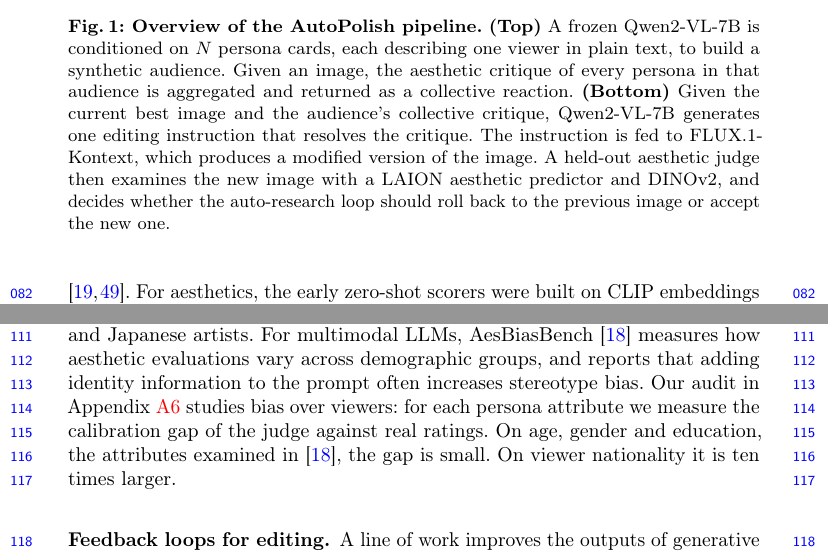
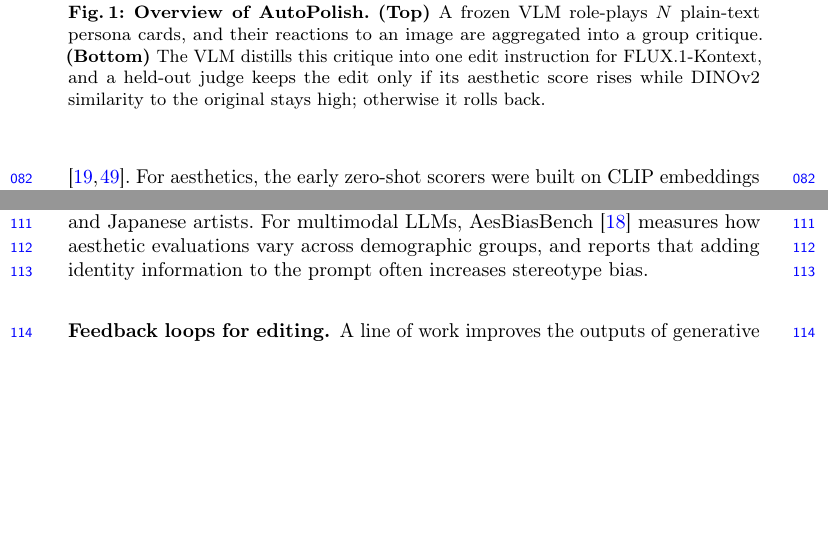
Before and after one commit to SajjadPSavoji/SyntheticAudience, a LaTeX thesis (docs/paper/accv-wrkshop/autopolish.tex): two parts of pages 3 and 4 of 39 before the commit and two parts of pages 3 and 4 of 38 after it, joined at a grey line, cut so that both start at the same text, the shorter picture padded with empty space. Compiled offline with pdfLaTeX.

Commit message:
fixed caption

```diff
--- a/docs/paper/accv-wrkshop/autopolish.tex
+++ b/docs/paper/accv-wrkshop/autopolish.tex
@@ -224,7 +224,8 @@ Our contributions are as follows.
     \node[note, text=aemagenta!70!black] at (6.3,-4.14)
       {keep the edit only if it scores higher \ $\cdot$ \ $10$ steps, always from the original};
   \end{tikzpicture}
-  \caption{\textbf{Overview of the AutoPolish pipeline.} \textbf{(Top)} A frozen Qwen2-VL-7B is conditioned on $N$ persona cards, each describing one viewer in plain text, to build a synthetic audience. Given an image, the aesthetic critique of every persona in that audience is aggregated and returned as a collective reaction. \textbf{(Bottom)} Given the current best image and the audience's collective critique, Qwen2-VL-7B generates one editing instruction that resolves the critique. The instruction is fed to FLUX.1-Kontext, which produces a modified version of the image. A held-out aesthetic judge then examines the new image with a LAION aesthetic predictor and DINOv2, and decides whether the auto-research loop should roll back to the previous image or accept the new one.}
+  \captionsetup{skip=3pt}% tighter image-to-caption gap, this float only
+  \caption{\textbf{Overview of AutoPolish.} \textbf{(Top)} A frozen VLM role-plays $N$ plain-text persona cards, and their reactions to an image are aggregated into a group critique. \textbf{(Bottom)} The VLM distills this critique into one edit instruction for FLUX.1-Kontext, and a held-out judge keeps the edit only if its aesthetic score rises while DINOv2 similarity to the original stays high; otherwise it rolls back.}
   \label{fig:overview}
 \end{figure}
 
@@ -236,7 +237,7 @@ Our contributions are as follows.
 
 \subsubsection{Simulating human behavior with language models.} Language models conditioned on a person's demographics have been shown to reproduce human survey answers with surprising fidelity \cite{argyle2023}, suggesting that persona-conditioned models can serve as a proxy for human samples. Later work, however, reports clear limitations: simulated answers vary less than real ones \cite{bisbee2024synthetic}, several groups are misrepresented \cite{santurkar2023whose}, and persona prompts slide easily into stereotype \cite{cheng2023compost}. Taken together, these findings indicate that such simulations are trustworthy at the level of groups rather than individuals, and only once calibrated. Moreover, this literature is almost entirely about text, which leaves open whether a persona also changes how a model perceives an image. We address this question for aesthetic judgment.
 
-\subsubsection{Bias in aesthetic models.} Aesthetic predictors are used to filter web-scale training corpora \cite{schuhmann2022}, so their bias passes to the models trained on the filtered data. Taylor et al.\ \cite{taylor2026gaze} audit the LAION aesthetic predictor and find that it gives the highest scores to realistic landscapes, cityscapes and portraits by western and Japanese artists. For multimodal LLMs, AesBiasBench \cite{aesbiasbench2025} measures how aesthetic evaluations vary across demographic groups, and reports that adding identity information to the prompt often increases stereotype bias. Our audit in Appendix~\appref{sup:fairness}{A6} studies bias over viewers: for each persona attribute we measure the calibration gap of the judge against real ratings. On age, gender and education, the attributes examined in \cite{aesbiasbench2025}, the gap is small. On viewer nationality it is ten times larger.
+\subsubsection{Bias in aesthetic models.} Aesthetic predictors are used to filter web-scale training corpora \cite{schuhmann2022}, so their bias passes to the models trained on the filtered data. Taylor et al.\ \cite{taylor2026gaze} audit the LAION aesthetic predictor and find that it gives the highest scores to realistic landscapes, cityscapes and portraits by western and Japanese artists. For multimodal LLMs, AesBiasBench \cite{aesbiasbench2025} measures how aesthetic evaluations vary across demographic groups, and reports that adding identity information to the prompt often increases stereotype bias.
 
 \subsubsection{Feedback loops for editing.} A line of work improves the outputs of generative models using feedback. Most of these methods rely on a reward, such as a learned preference model \cite{xu2023imagereward, kirstain2023pickapic}, reinforcement learning \cite{black2024ddpo, fan2023dpok}, reward gradients \cite{clark2024draft, prabhudesai2023alignprop}, or preference optimization \cite{wallace2024dpo}. Other methods replace the reward with language feedback, where a model criticizes its own output \cite{madaan2023selfrefine, shinn2023reflexion, gou2024critic}. For images, a vision-language model identifies the problem and a correction is applied to the image \cite{wu2024sld, wang2024genartist}, for example by an instruction-based editor \cite{brooks2023instructpix2pix, flux2024}. These approaches have two limitations. First, a reward is a single number, so the disagreement between viewers is already lost before the model receives it. Second, when the same model proposes an edit and also scores it, the improvement it reports can come from its own bias instead of a real improvement \cite{xu2024selfbias}. AutoPolish addresses both limitations. Its feedback comes from a group of simulated viewers and is given as text instead of a score, and the model that judges the result is from a different model family than the model that proposes the edit \cite{schuhmann2022, oquab2023}. The loop itself follows the auto-research pattern~\cite{karpathy2026autoresearch}, in which an agent edits a training script, runs a short experiment and keeps the change only if a validation metric improves, and we apply the same propose, score and keep-if-better structure to image editing.
 
```
